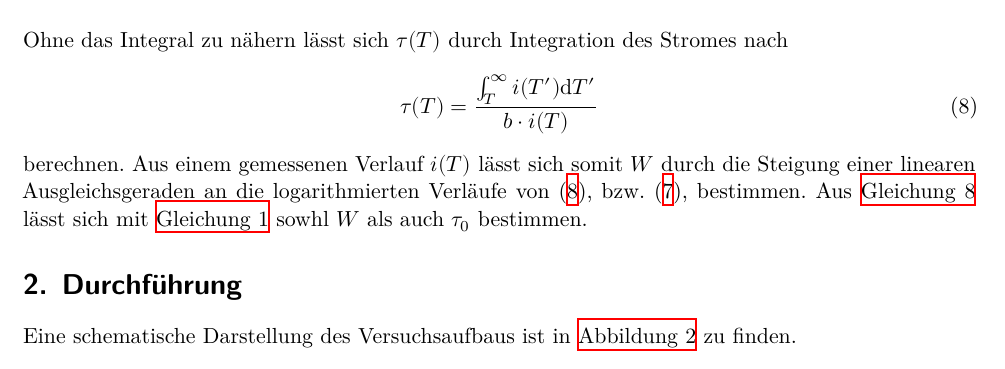
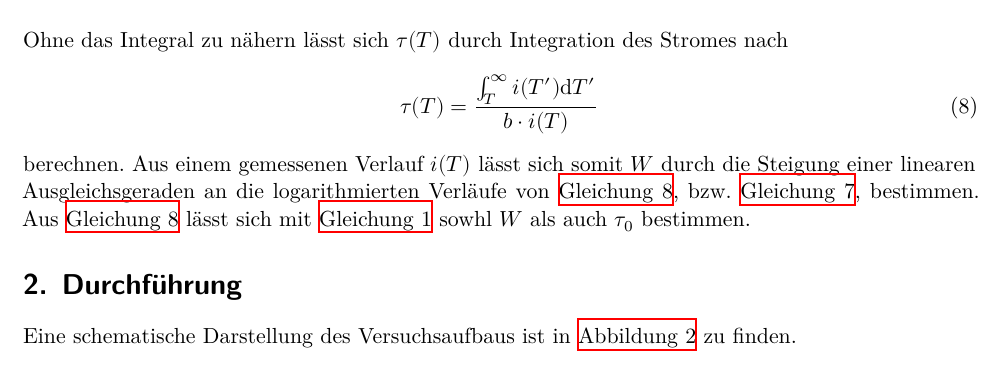
Before and after one commit to kasperyvonne/MasterFP, a LaTeX document (V48 Dipolrelaxation/main.tex, which reads V48 Dipolrelaxation/content/theorie.tex): part of page 4 of 14, cut so that both start at the same text. Compiled offline with XeLaTeX.

Commit message:
theore ueberarbeitet nochmal

```diff
--- a/V48 Dipolrelaxation/content/theorie.tex
+++ b/V48 Dipolrelaxation/content/theorie.tex
@@ -77,5 +77,6 @@ und die Relaxationsrate stetig fällt. Es kann ein zweites Maximum auftreten, we
   \label{eq:tau2}
 \end{equation}
 berechnen.
-Aus einem gemessenen Verlauf $i(T)$ lässt sich somit $W$ durch die Steigung einer linearen Ausgleichsgeraden an die logarithmierten Verläufe von \eqref{eq:tau2}, bzw. \eqref{eq:StromdichteNäherung2}, bestimmen.
+Aus einem gemessenen Verlauf $i(T)$ lässt sich somit $W$ durch die Steigung einer linearen Ausgleichsgeraden an
+die logarithmierten Verläufe von \autoref{eq:tau2}, bzw. \autoref{eq:StromdichteNäherung2}, bestimmen.
 Aus \autoref{eq:tau2} lässt sich mit \autoref{eq:Relaxationszeit} sowhl $W$ als auch $\tau_0$ bestimmen.%aus 8 mit 1 kann  W und t_0
```
